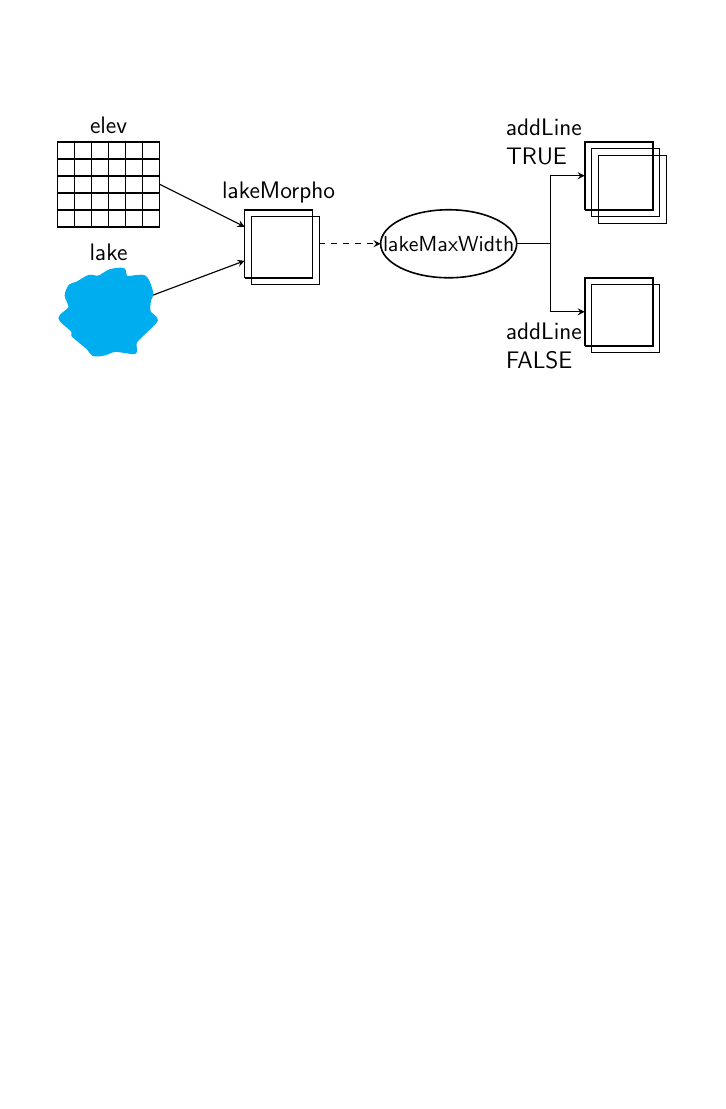
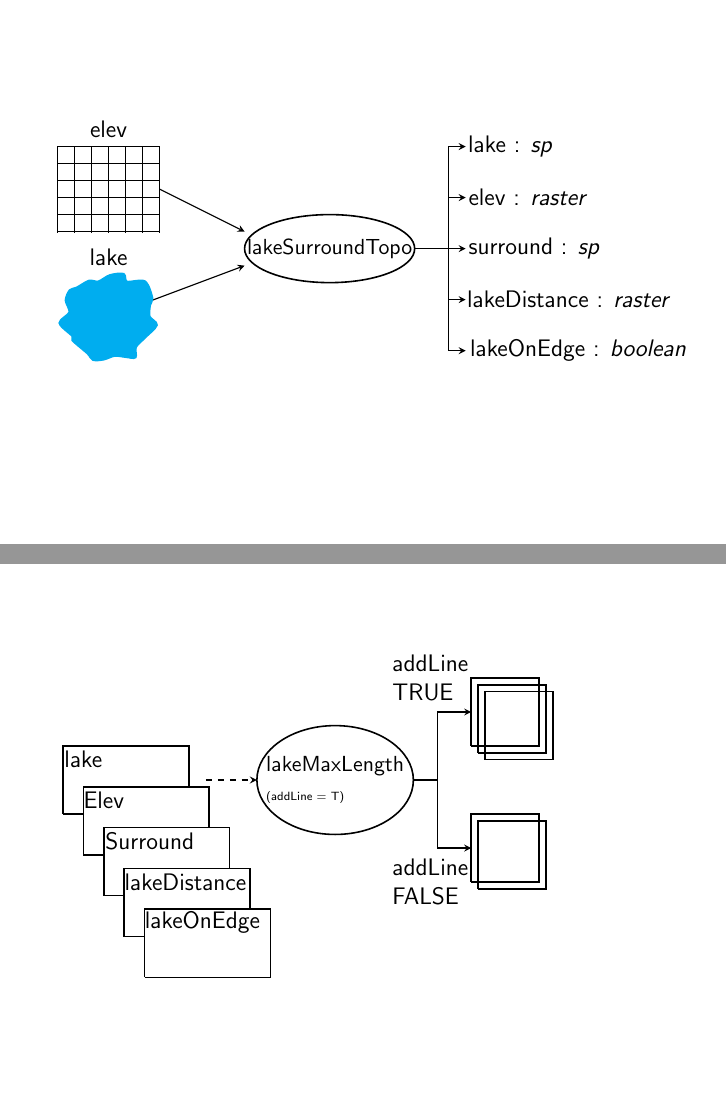
Before and after one commit to USEPA/lakemorpho_manuscript, LaTeX slides (diagram.tex): the whole page before the commit and pages 1 and 2 of 3 after it, the two joined at a grey line, the shorter picture padded with empty space. Compiled offline with pdfLaTeX.

Commit message:
sequence of boxes on left side of maxlength fig

```diff
--- a/diagram.tex
+++ b/diagram.tex
@@ -8,6 +9,107 @@
 \setbeamertemplate{caption}{\raggedright\insertcaption\par}
 
 \begin{document}
+
+\begin{frame}
+  \begin{tikzpicture}[scale = 0.6]
+    \draw[>=stealth, ->, line width = 0.2mm] (0, 0) -- (4, 1.5);
+    \draw[cyan, ultra thick, domain=0:350, smooth cycle, fill=cyan]
+        plot (\x:1+rnd*0.5);
+    \node at (0, 1.75) {lake};
+
+    \draw[>=stealth, ->, line width = 0.2mm] (1.5, 3.75) -- (4, 2.5);
+    \draw[step=0.5, thick] (-1.5, 2.46) grid (1.5, 5);
+    \node at (0, 5.5) {elev};
+
+    \draw[thick] (6.5, 2) ellipse (2.5cm and 1cm);
+    \node at (6.5, 2) {\small lakeSurroundTopo};
+
+    \draw[>=stealth, ->, line width = 0.2mm] (9, 2) -- (10,2)-- (10, 5) -- (10.5, 5);
+    \node[align = left] at (11.8, 5) {lake : \emph{sp}};
+
+    \draw[>=stealth, ->, line width = 0.2mm] (10, 3.5) -- (10.5, 3.5);
+    \node[align = left] at (12.3, 3.5) {elev : \emph{raster}};
+
+    \draw[>=stealth, ->, line width = 0.2mm] (10, 2) -- (10.5, 2);
+    \node[align = left] at (12.5, 2) {surround : \emph{sp}};
+
+    \draw[>=stealth, ->, line width = 0.2mm] (10, 0.5) -- (10.5, 0.5);
+    \node[align = left] at (13.5, 0.5) {lakeDistance : \emph{raster}};
+
+    \draw[>=stealth, ->, line width = 0.2mm] (10, 2) -- (10,2) -- (10, -1) -- (10.5, -1);
+    \node[align = left] at (13.8, -1) {lakeOnEdge : \emph{boolean}};
+
+  \end{tikzpicture}
+
+\end{frame}
+
+\begin{frame}
+  \begin{tikzpicture}[scale = 0.6]
+
+    \coordinate (boxbot) at (2,1);
+    \def\boxwidth{3.7}
+    \def\boxheight{2}
+    \def\boxsepw{0.6}
+    \def\boxseph{-1.2}
+
+    \draw[thick] (boxbot) --
+    ($ (boxbot) + (\boxwidth, 0) $) --
+    ($ (boxbot) + (\boxwidth, \boxheight) $) --
+    ($ (boxbot) + (0 , \boxheight) $) --
+    (boxbot);
+    \node at ($ (boxbot) + (0.6, 1.6) $) {lake};
+
+    \draw[thick, fill=white] ($ (boxbot) + (\boxsepw, \boxseph) $) --
+    ($ (boxbot) + (\boxwidth + \boxsepw, 0 + \boxseph) $) --
+    ($ (boxbot) + (\boxwidth + \boxsepw, \boxheight + \boxseph) $) --
+    ($ (boxbot) + (0 + \boxsepw , \boxheight + \boxseph) $) --
+    ($ (boxbot) + (\boxsepw, \boxseph) $);
+    \node at ($ (boxbot) + (\boxsepw + 0.6, \boxseph - 0.4 + \boxheight) $) {Elev};
+
+    \draw[thick, fill=white] ($ (boxbot) + (2*\boxsepw, 2*\boxseph) $) --
+    ($ (boxbot) + (\boxwidth + 2*\boxsepw, 0 + 2*\boxseph) $) --
+    ($ (boxbot) + (\boxwidth + 2*\boxsepw, \boxheight + 2*\boxseph) $) --
+    ($ (boxbot) + (0 + 2*\boxsepw , \boxheight + 2*\boxseph) $) --
+    ($ (boxbot) + (2*\boxsepw, 2*\boxseph) $);
+    \node at ($ (boxbot) + (2*\boxsepw + 1.35, 2*\boxseph - 0.4 + \boxheight) $) {Surround};
+
+    \draw[thick, fill=white] ($ (boxbot) + (3*\boxsepw, 3*\boxseph) $) --
+    ($ (boxbot) + (\boxwidth + 3*\boxsepw, 0 + 3*\boxseph) $) --
+    ($ (boxbot) + (\boxwidth + 3*\boxsepw, \boxheight + 3*\boxseph) $) --
+    ($ (boxbot) + (0 + 3*\boxsepw , \boxheight + 3*\boxseph) $) --
+    ($ (boxbot) + (3*\boxsepw, 3*\boxseph) $);
+    \node at ($ (boxbot) + (3*\boxsepw + 1.8, 3*\boxseph - 0.4 + \boxheight) $) {lakeDistance};
+
+    \draw[thick, fill=white] ($ (boxbot) + (4*\boxsepw, 4*\boxseph) $) --
+    ($ (boxbot) + (\boxwidth + 4*\boxsepw, 0 + 4*\boxseph) $) --
+    ($ (boxbot) + (\boxwidth + 4*\boxsepw, \boxheight + 4*\boxseph) $) --
+    ($ (boxbot) + (0 + 4*\boxsepw , \boxheight + 4*\boxseph) $) --
+    ($ (boxbot) + (4*\boxsepw, 4*\boxseph) $);
+    \node at ($ (boxbot) + (4*\boxsepw + 1.7, 4*\boxseph - 0.4 + \boxheight) $) {lakeOnEdge};
+
+
+    \draw[>=stealth, ->, line width = 0.2mm, dashed] (6.2, 2) -- (7.7, 2);
+    \draw[thick] (10, 2) ellipse (2.3cm and 1.6cm);
+    \node[align=left] at (10, 2) {\small lakeMaxLength \\ \tiny (addLine = T)};
+
+    \draw[>=stealth, ->, line width = 0.2mm] (12.32, 2) -- (13,2)-- (13, 4) -- (14, 4);
+    \node[align = left] at (12.8, 5) {addLine \\  TRUE};
+
+    \draw[>=stealth, ->, line width = 0.2mm] (12.32, 2) -- (13,2) -- (13, 0) -- (14, 0);
+    \node[align = left] at (12.8, -1) {addLine \\  FALSE};
+
+    \draw[thick] (14,3) -- (16,3) -- (16,5) -- (14,5) -- (14,3);
+    \draw[thick] (14.2,2.8) -- (16.2,2.8) -- (16.2,4.8) -- (14.2,4.8) -- (14.2,2.8);
+    \draw[thick] (14.4,2.6) -- (16.4,2.6) -- (16.4,4.6) -- (14.4,4.6) -- (14.4,2.6);
+
+    \draw[thick] (14,-1) -- (16,-1) -- (16,1) -- (14,1) -- (14,-1);
+    \draw[thick] (14.2,-1.2) -- (16.2,-1.2) -- (16.2,0.8) -- (14.2,0.8) -- (14.2,-1.2);
+
+  \end{tikzpicture}
+
+\end{frame}
+
+
 
 \begin{frame}
   \begin{tikzpicture}[scale = 0.6]
```
Also changed, not shown: diagram.tex (1 more changed lines).
